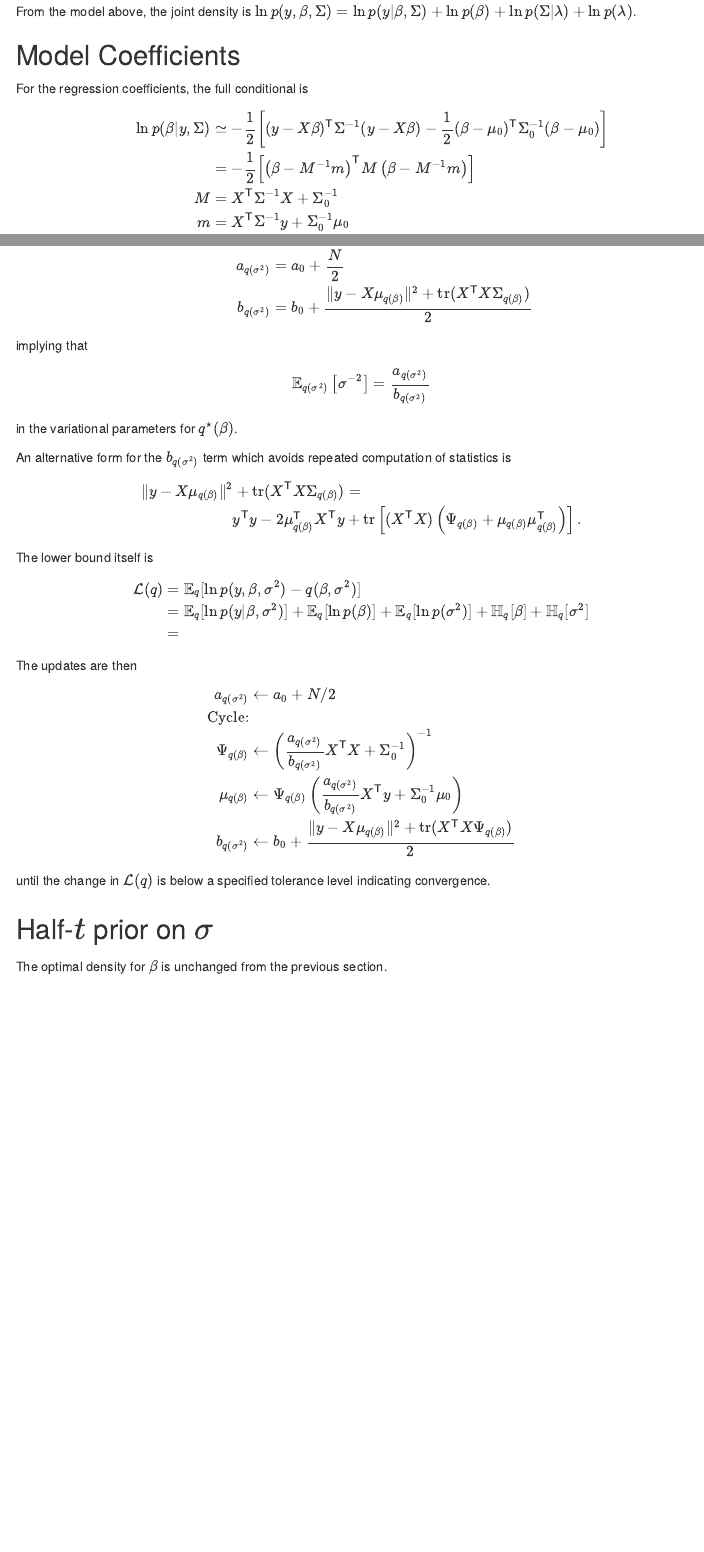
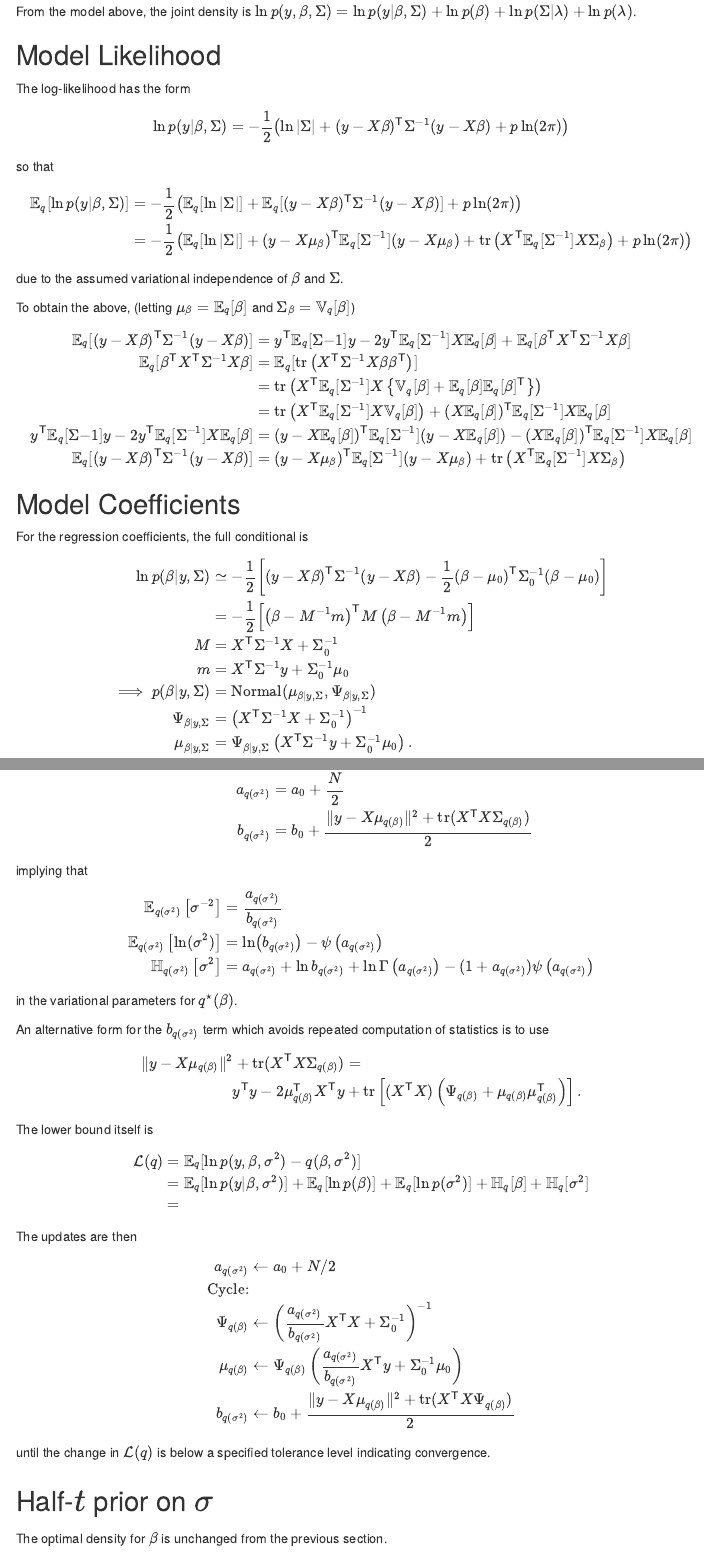
Before and after one commit to jatotterdell/varapproxr, an R Markdown document (vignettes/web_only/01-linear.Rmd): the page in a window 1100 px wide, from 650 px down, and a second part further down, joined at a grey line. Rendered offline with R 4.5, knitr and Pandoc, with nearby package versions; menus at the side of the page are left out.

Commit message:
Update docs

```diff
--- a/vignettes/web_only/01-linear.Rmd
+++ b/vignettes/web_only/01-linear.Rmd
@@ -59,6 +59,34 @@
 
 From the model above, the joint density is $\ln p(y,\beta,\Sigma) = \ln p(y|\beta,\Sigma) + \ln p(\beta) + \ln p(\Sigma|\lambda) + \ln p(\lambda)$.
 
+## Model Likelihood
+
+The log-likelihood has the form
+$$
+\ln p(y|\beta,\Sigma) = -\frac{1}{2}\left(\ln |\Sigma| +(y-X\beta)^{\mathsf{T}}\Sigma^{-1}(y-X\beta)+p\ln(2\pi)\right)
+$$
+so that
+$$
+\begin{aligned}
+\mathbb E_q[\ln p(y|\beta,\Sigma)] &=
+-\frac{1}{2}\left(\mathbb E_q[\ln|\Sigma|] + \mathbb E_q[(y-X\beta)^{\mathsf{T}}\Sigma^{-1}(y-X\beta)]+p\ln(2\pi)\right) \\
+&= -\frac{1}{2}\left(\mathbb E_q[\ln|\Sigma|] + (y-X\mu_\beta)^\mathsf{T}\mathbb E_q[\Sigma^{-1}](y-X\mu_\beta) + \text{tr}\left(X^\mathsf{T}\mathbb E_q[\Sigma^{-1}]X\Sigma_\beta\right)+p\ln(2\pi)\right)
+\end{aligned}
+$$
+due to the assumed variational independence of $\beta$ and $\Sigma$.
+
+To obtain the above, (letting $\mu_\beta = \mathbb E_q[\beta]$ and $\Sigma_\beta = \mathbb V_q[\beta]$)
+$$
+\begin{aligned}
+\mathbb E_q[(y-X\beta)^{\mathsf{T}}\Sigma^{-1}(y-X\beta)] &= y^\mathsf{T}\mathbb E_q[\Sigma{-1}]y-2y^\mathsf{T}\mathbb E_q[\Sigma^{-1}]X\mathbb E_q[\beta]+\mathbb E_q[\beta^\mathsf{T}X^\mathsf{T}\Sigma^{-1}X\beta]\\
+\mathbb E_q[\beta^\mathsf{T}X^\mathsf{T}\Sigma^{-1}X\beta] &= \mathbb E_q[\text{tr}\left(X^\mathsf{T}\Sigma^{-1}X\beta\beta^\mathsf{T}\right)] \\
+&= \text{tr}\left(X^\mathsf{T}\mathbb E_q[\Sigma^{-1}]X\left\{\mathbb V_q[\beta]+\mathbb E_q[\beta]\mathbb E_q[\beta]^\mathsf{T}\right\}\right) \\
+&= \text{tr}\left(X^\mathsf{T}\mathbb E_q[\Sigma^{-1}]X\mathbb V_q[\beta]\right)+(X\mathbb E_q[\beta])^\mathsf{T}\mathbb E_q[\Sigma^{-1}]X\mathbb E_q[\beta]\\
+y^\mathsf{T}\mathbb E_q[\Sigma{-1}]y-2y^\mathsf{T}\mathbb E_q[\Sigma^{-1}]X\mathbb E_q[\beta] &= (y-X\mathbb E_q[\beta])^\mathsf{T}\mathbb E_q[\Sigma^{-1}](y-X\mathbb E_q[\beta]) - (X\mathbb E_q[\beta])^\mathsf{T}\mathbb E_q[\Sigma^{-1}]X\mathbb E_q[\beta] \\
+\mathbb E_q[(y-X\beta)^{\mathsf{T}}\Sigma^{-1}(y-X\beta)] &= (y-X\mu_\beta)^\mathsf{T}\mathbb E_q[\Sigma^{-1}](y-X\mu_\beta) + \text{tr}\left(X^\mathsf{T}\mathbb E_q[\Sigma^{-1}]X\Sigma_\beta\right)
+\end{aligned}
+$$
+
 ## Model Coefficients
 
 For the regression coefficients, the full conditional is
@@ -112,11 +140,18 @@
 $$
 implying that
 $$
-\mathbb E_{q(\sigma^2)}\left[\sigma^{-2}\right] = \frac{a_{q(\sigma^2)}}{b_{q(\sigma^2)}}
+\begin{aligned}
+\mathbb E_{q(\sigma^2)}\left[\sigma^{-2}\right] &=
+  \frac{a_{q(\sigma^2)}}{b_{q(\sigma^2)}} \\
+\mathbb E_{q(\sigma^2)}\left[\ln(\sigma^2)\right] &=
+  \ln\left(b_{q(\sigma^2)}\right) -\psi\left(a_{q(\sigma^2)}\right)  \\
+\mathbb H_{q(\sigma^2)}\left[\sigma^2\right] &=
+  a_{q(\sigma^2)} + \ln b_{q(\sigma^2)} + \ln\Gamma \left(a_{q(\sigma^2)}\right) - (1+a_{q(\sigma^2)})\psi\left(a_{q(\sigma^2)}\right)
+\end{aligned}
 $$
 in the variational parameters for $q^\star(\beta)$.
 
-An alternative form for the $b_{q(\sigma^2)}$ term which avoids repeated computation of statistics is
+An alternative form for the $b_{q(\sigma^2)}$ term which avoids repeated computation of statistics is to use
 $$
 \begin{aligned}
 \lVert y - X\mu_{q(\beta)}\rVert^2+\text{tr}(X^{\mathsf{T}} X\Sigma_{q(\beta)}) &= \\
```
